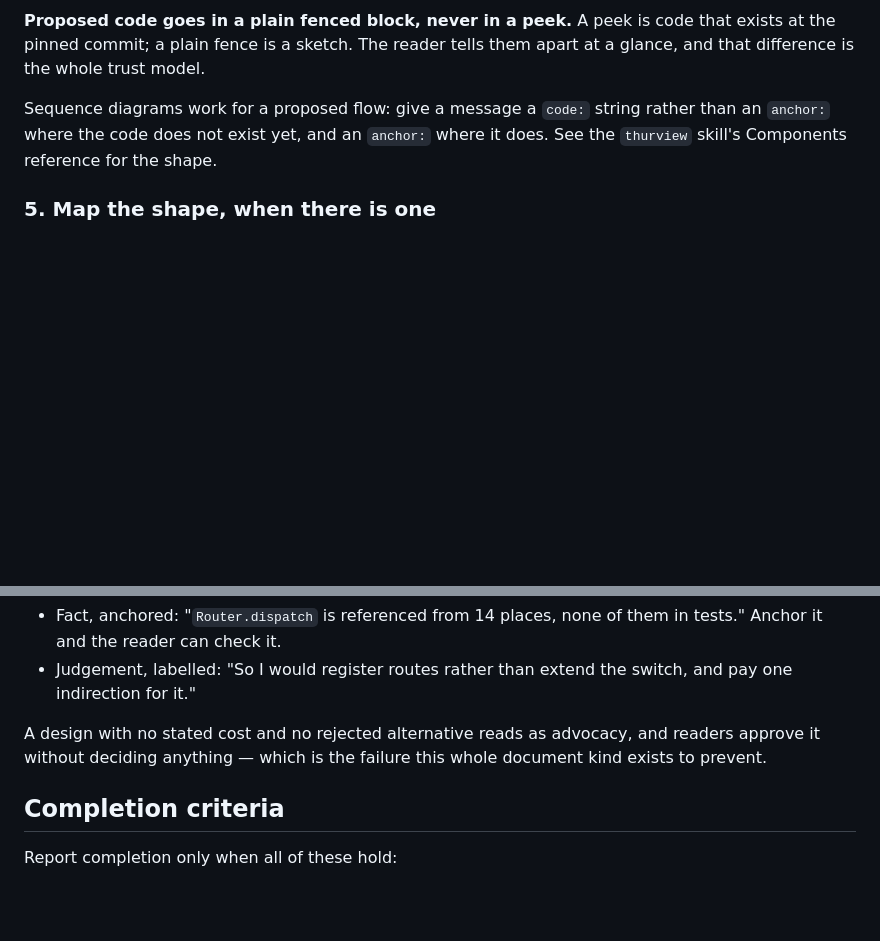
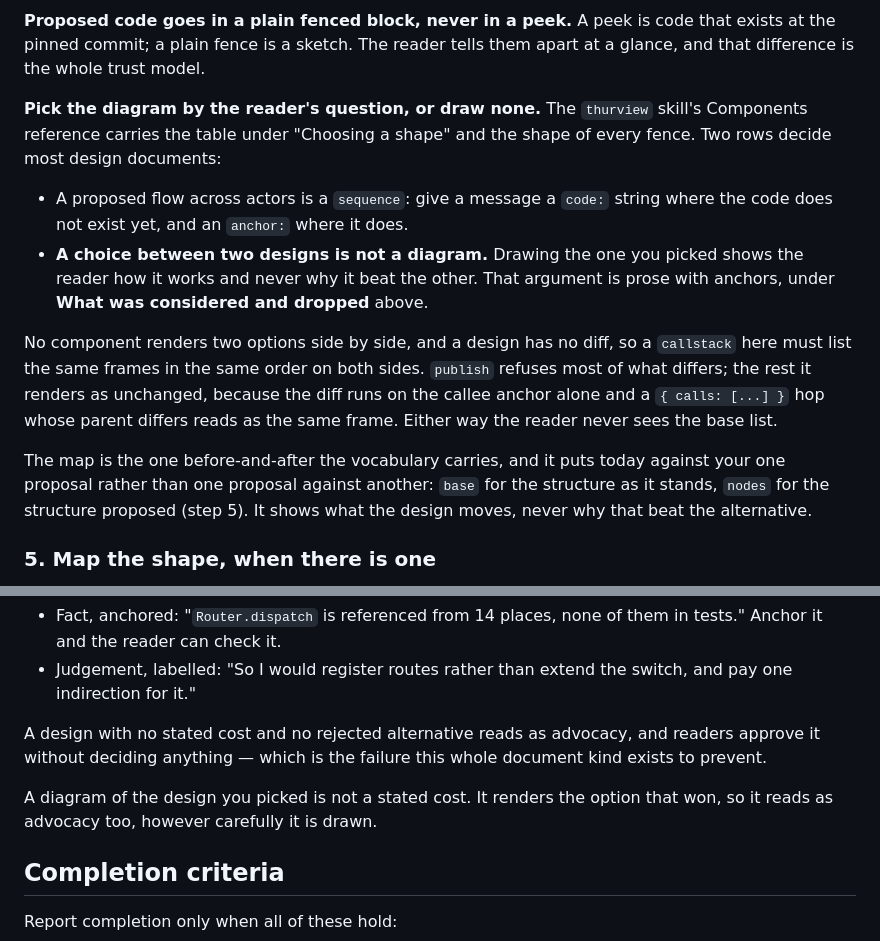
Before and after one commit to Thurbeen/thurview, a Markdown page: skills/thurview-design/SKILL.md, 2 parts joined by grey strips. Rendered like a GitHub page; blank space fills up the shorter version.

Commit message:
docs(skill): pick the diagram by the reader's question, and none for a design choice
components.md said what each component is and never when it illuminates, so
an author with a vocabulary and no judgement drew the same shape every time.
Add the choice: one row per question a reader asks, the shape that answers it,
and the row whose answer is no diagram at all.

A design choice is the case a drawing serves worst. Rendering the option that
won says how it works and nothing about why it beat the other, so that
argument stays prose with anchors. The vocabulary compares along two axes and
no others - a callstack's base against head, in a review that has a diff, and
map.yaml's base against nodes - and nothing puts option A beside option B.

```diff
--- a/skills/thurview-design/SKILL.md
+++ b/skills/thurview-design/SKILL.md
@@ -173,9 +173,27 @@ finishes is a design nobody decided on. A shape that works:
 code that exists at the pinned commit; a plain fence is a sketch. The reader
 tells them apart at a glance, and that difference is the whole trust model.
 
-Sequence diagrams work for a proposed flow: give a message a `code:` string
-rather than an `anchor:` where the code does not exist yet, and an `anchor:`
-where it does. See the `thurview` skill's Components reference for the shape.
+**Pick the diagram by the reader's question, or draw none.** The `thurview`
+skill's Components reference carries the table under "Choosing a shape" and the
+shape of every fence. Two rows decide most design documents:
+
+- A proposed flow across actors is a `sequence`: give a message a `code:`
+  string where the code does not exist yet, and an `anchor:` where it does.
+- **A choice between two designs is not a diagram.** Drawing the one you picked
+  shows the reader how it works and never why it beat the other. That argument
+  is prose with anchors, under **What was considered and dropped** above.
+
+No component renders two options side by side, and a design has no diff, so a
+`callstack` here must list the same frames in the same order on both sides.
+`publish` refuses most of what differs; the rest it renders as unchanged,
+because the diff runs on the callee anchor alone and a `{ calls: [...] }` hop
+whose parent differs reads as the same frame. Either way the reader never sees
+the base list.
+
+The map is the one before-and-after the vocabulary carries, and it puts today
+against your one proposal rather than one proposal against another: `base` for
+the structure as it stands, `nodes` for the structure proposed (step 5). It
+shows what the design moves, never why that beat the alternative.
 
 ### 5. Map the shape, when there is one
 
@@ -250,6 +268,9 @@ A design with no stated cost and no rejected alternative reads as advocacy, and
 readers approve it without deciding anything — which is the failure this whole
 document kind exists to prevent.
 
+A diagram of the design you picked is not a stated cost. It renders the option
+that won, so it reads as advocacy too, however carefully it is drawn.
+
 ## Completion criteria
 
 Report completion only when all of these hold:
```
Also changed, not shown: 2 other files.
